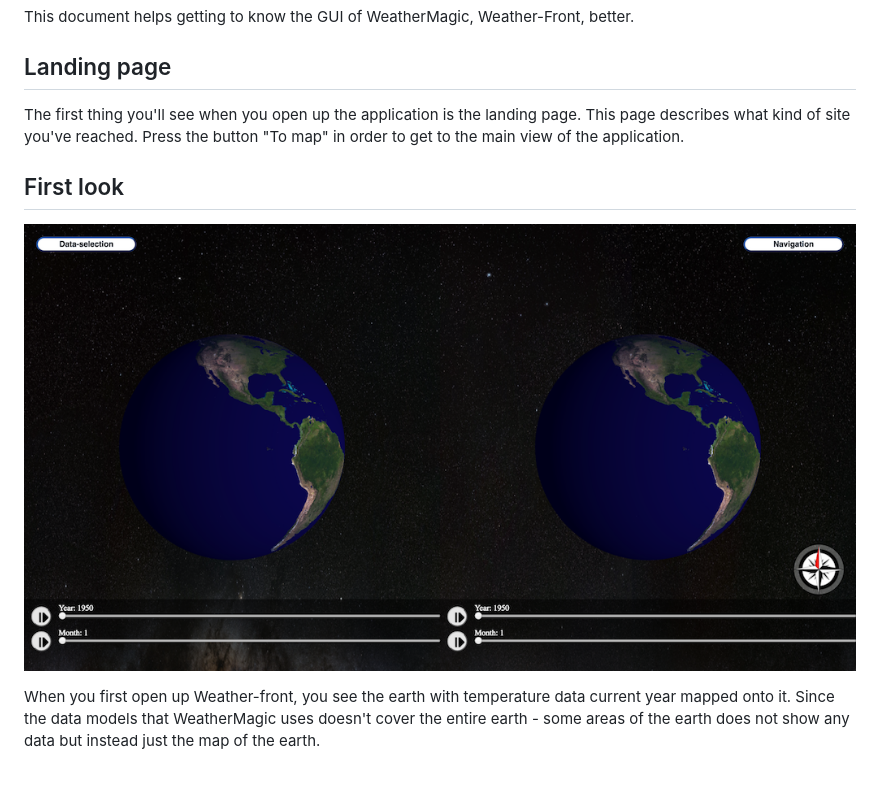
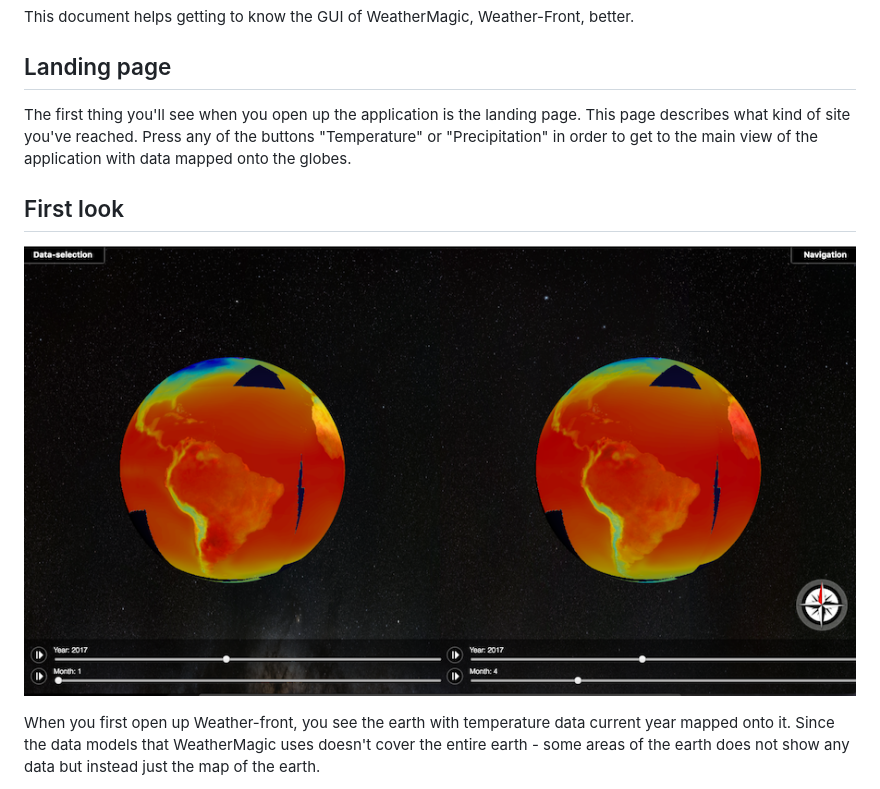
Before and after one commit to WeatherMagic/weather-front, a Markdown page: doc/User-guide.md, the part around the change. Drawn GitHub-style; pictures changed too: doc/User-guide-res/first-look.png.

Commit message:
User guide final version

```diff
--- a/doc/User-guide.md
+++ b/doc/User-guide.md
@@ -4,7 +4,7 @@ This document helps getting to know the GUI of WeatherMagic, Weather-Front, bett
 
 ## Landing page
 
-The first thing you'll see when you open up the application is the landing page. This page describes what kind of site you've reached. Press the button "To map" in order to get to the main view of the application.
+The first thing you'll see when you open up the application is the landing page. This page describes what kind of site you've reached. Press any of the buttons "Temperature" or "Precipitation" in order to get to the main view of the application with data mapped onto the globes.
 
 ## First look
 
```
Also changed, not shown: doc/User-guide-res/data-panel.png, doc/User-guide-res/navigation-panel.png.
